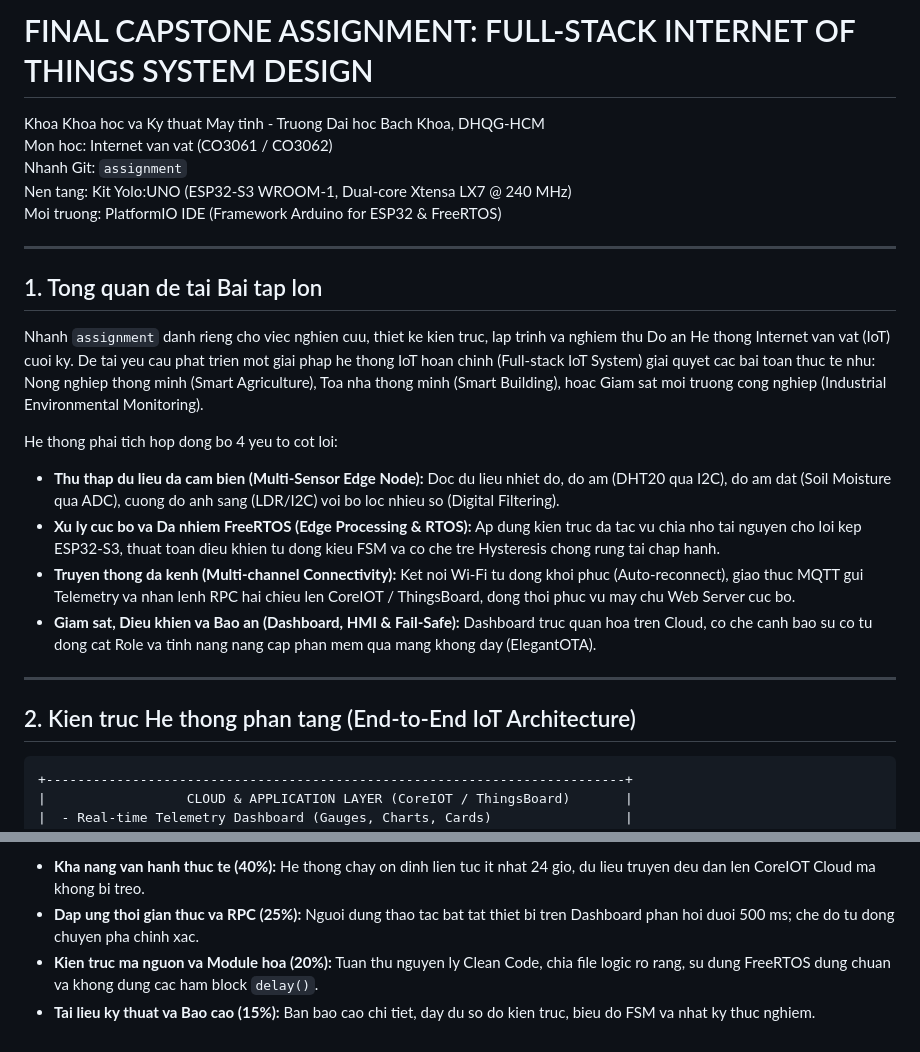
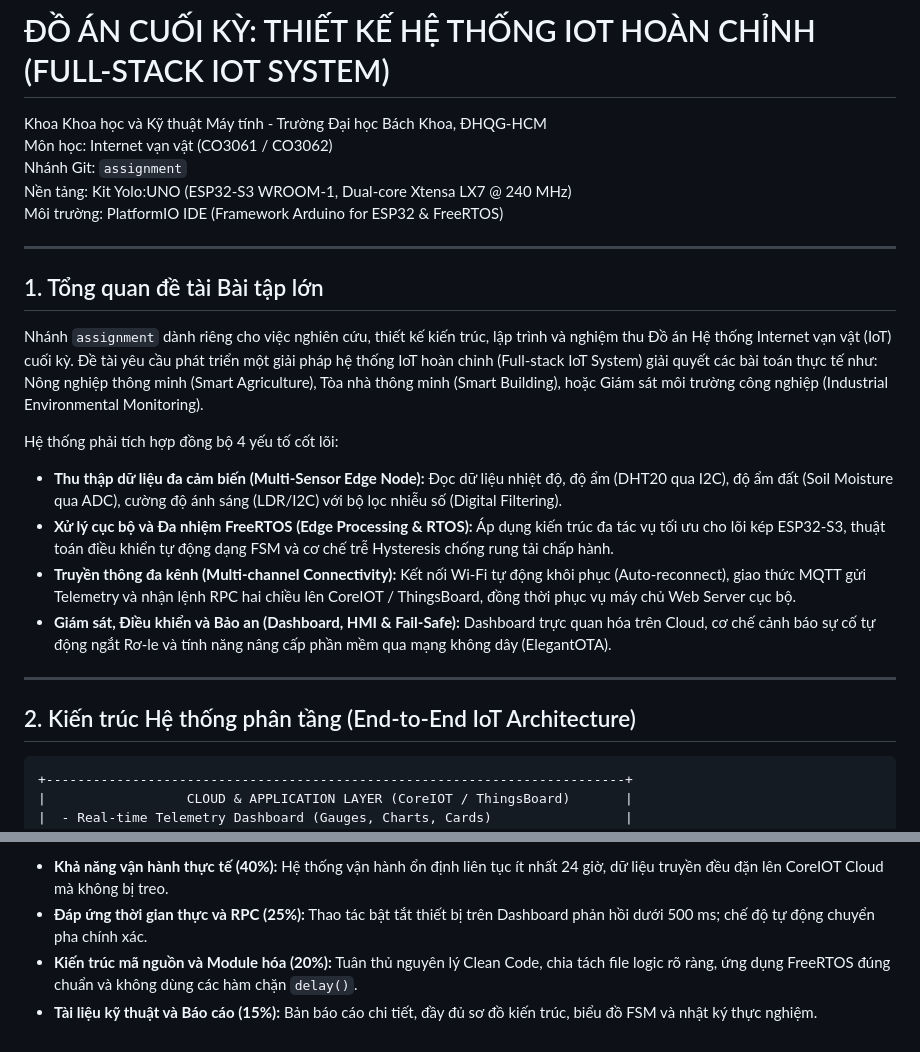
Before and after one commit to vophamk23/Internet-Of-Thing-YOLO-UNO-ESP32-S3, a Markdown page: README.md, 2 parts joined by grey strips. Rendered like a GitHub page.

````diff
--- a/README.md
+++ b/README.md
@@ -1,26 +1,26 @@
-# FINAL CAPSTONE ASSIGNMENT: FULL-STACK INTERNET OF THINGS SYSTEM DESIGN
+# ĐỒ ÁN CUỐI KỲ: THIẾT KẾ HỆ THỐNG IOT HOÀN CHỈNH (FULL-STACK IOT SYSTEM)
 
-Khoa Khoa hoc va Ky thuat May tinh - Truong Dai hoc Bach Khoa, DHQG-HCM
-Mon hoc: Internet van vat (CO3061 / CO3062)
-Nhanh Git: `assignment`
-Nen tang: Kit Yolo:UNO (ESP32-S3 WROOM-1, Dual-core Xtensa LX7 @ 240 MHz)
-Moi truong: PlatformIO IDE (Framework Arduino for ESP32 & FreeRTOS)
+Khoa Khoa học và Kỹ thuật Máy tính - Trường Đại học Bách Khoa, ĐHQG-HCM
+Môn học: Internet vạn vật (CO3061 / CO3062)
+Nhánh Git: `assignment`
+Nền tảng: Kit Yolo:UNO (ESP32-S3 WROOM-1, Dual-core Xtensa LX7 @ 240 MHz)
+Môi trường: PlatformIO IDE (Framework Arduino for ESP32 & FreeRTOS)
 
 ---
 
-## 1. Tong quan de tai Bai tap lon
+## 1. Tổng quan đề tài Bài tập lớn
 
-Nhanh `assignment` danh rieng cho viec nghien cuu, thiet ke kien truc, lap trinh va nghiem thu Do an He thong Internet van vat (IoT) cuoi ky. De tai yeu cau phat trien mot giai phap he thong IoT hoan chinh (Full-stack IoT System) giai quyet cac bai toan thuc te nhu: Nong nghiep thong minh (Smart Agriculture), Toa nha thong minh (Smart Building), hoac Giam sat moi truong cong nghiep (Industrial Environmental Monitoring).
+Nhánh `assignment` dành riêng cho việc nghiên cứu, thiết kế kiến trúc, lập trình và nghiệm thu Đồ án Hệ thống Internet vạn vật (IoT) cuối kỳ. Đề tài yêu cầu phát triển một giải pháp hệ thống IoT hoàn chỉnh (Full-stack IoT System) giải quyết các bài toán thực tế như: Nông nghiệp thông minh (Smart Agriculture), Tòa nhà thông minh (Smart Building), hoặc Giám sát môi trường công nghiệp (Industrial Environmental Monitoring).
 
-He thong phai tich hop dong bo 4 yeu to cot loi:
-- **Thu thap du lieu da cam bien (Multi-Sensor Edge Node):** Doc du lieu nhiet do, do am (DHT20 qua I2C), do am dat (Soil Moisture qua ADC), cuong do anh sang (LDR/I2C) voi bo loc nhieu so (Digital Filtering).
-- **Xu ly cuc bo va Da nhiem FreeRTOS (Edge Processing & RTOS):** Ap dung kien truc da tac vu chia nho tai nguyen cho loi kep ESP32-S3, thuat toan dieu khien tu dong kieu FSM va co che tre Hysteresis chong rung tai chap hanh.
-- **Truyen thong da kenh (Multi-channel Connectivity):** Ket noi Wi-Fi tu dong khoi phuc (Auto-reconnect), giao thuc MQTT gui Telemetry va nhan lenh RPC hai chieu len CoreIOT / ThingsBoard, dong thoi phuc vu may chu Web Server cuc bo.
-- **Giam sat, Dieu khien va Bao an (Dashboard, HMI & Fail-Safe):** Dashboard truc quan hoa tren Cloud, co che canh bao su co tu dong cat Role va tinh nang nang cap phan mem qua mang khong day (ElegantOTA).
+Hệ thống phải tích hợp đồng bộ 4 yếu tố cốt lõi:
+- **Thu thập dữ liệu đa cảm biến (Multi-Sensor Edge Node):** Đọc dữ liệu nhiệt độ, độ ẩm (DHT20 qua I2C), độ ẩm đất (Soil Moisture qua ADC), cường độ ánh sáng (LDR/I2C) với bộ lọc nhiễu số (Digital Filtering).
+- **Xử lý cục bộ và Đa nhiệm FreeRTOS (Edge Processing & RTOS):** Áp dụng kiến trúc đa tác vụ tối ưu cho lõi kép ESP32-S3, thuật toán điều khiển tự động dạng FSM và cơ chế trễ Hysteresis chống rung tải chấp hành.
+- **Truyền thông đa kênh (Multi-channel Connectivity):** Kết nối Wi-Fi tự động khôi phục (Auto-reconnect), giao thức MQTT gửi Telemetry và nhận lệnh RPC hai chiều lên CoreIOT / ThingsBoard, đồng thời phục vụ máy chủ Web Server cục bộ.
+- **Giám sát, Điều khiển và Bảo an (Dashboard, HMI & Fail-Safe):** Dashboard trực quan hóa trên Cloud, cơ chế cảnh báo sự cố tự động ngắt Rơ-le và tính năng nâng cấp phần mềm qua mạng không dây (ElegantOTA).
 
 ---
 
-## 2. Kien truc He thong phan tang (End-to-End IoT Architecture)
+## 2. Kiến trúc Hệ thống phân tầng (End-to-End IoT Architecture)
 
 ```
 +--------------------------------------------------------------------------+
@@ -127,5 +127,5 @@ pio device monitor -b 115200
 
-- **Kha nang van hanh thuc te (40%):** He thong chay on dinh lien tuc it nhat 24 gio, du lieu truyen deu dan len CoreIOT Cloud ma khong bi treo.
-- **Dap ung thoi gian thuc va RPC (25%):** Nguoi dung thao tac bat tat thiet bi tren Dashboard phan hoi duoi 500 ms; che do tu dong chuyen pha chinh xac.
-- **Kien truc ma nguon va Module hoa (20%):** Tuan thu nguyen ly Clean Code, chia file logic ro rang, su dung FreeRTOS dung chuan va khong dung cac ham block `delay()`.
-- **Tai lieu ky thuat va Bao cao (15%):** Ban bao cao chi tiet, day du so do kien truc, bieu do FSM va nhat ky thuc nghiem.
+- **Khả năng vận hành thực tế (40%):** Hệ thống vận hành ổn định liên tục ít nhất 24 giờ, dữ liệu truyền đều đặn lên CoreIOT Cloud mà không bị treo.
+- **Đáp ứng thời gian thực và RPC (25%):** Thao tác bật tắt thiết bị trên Dashboard phản hồi dưới 500 ms; chế độ tự động chuyển pha chính xác.
+- **Kiến trúc mã nguồn và Module hóa (20%):** Tuân thủ nguyên lý Clean Code, chia tách file logic rõ ràng, ứng dụng FreeRTOS đúng chuẩn và không dùng các hàm chặn `delay()`.
+- **Tài liệu kỹ thuật và Báo cáo (15%):** Bản báo cáo chi tiết, đầy đủ sơ đồ kiến trúc, biểu đồ FSM và nhật ký thực nghiệm.
````
Also changed, not shown: other parts of README.md (+35 -35 lines).
